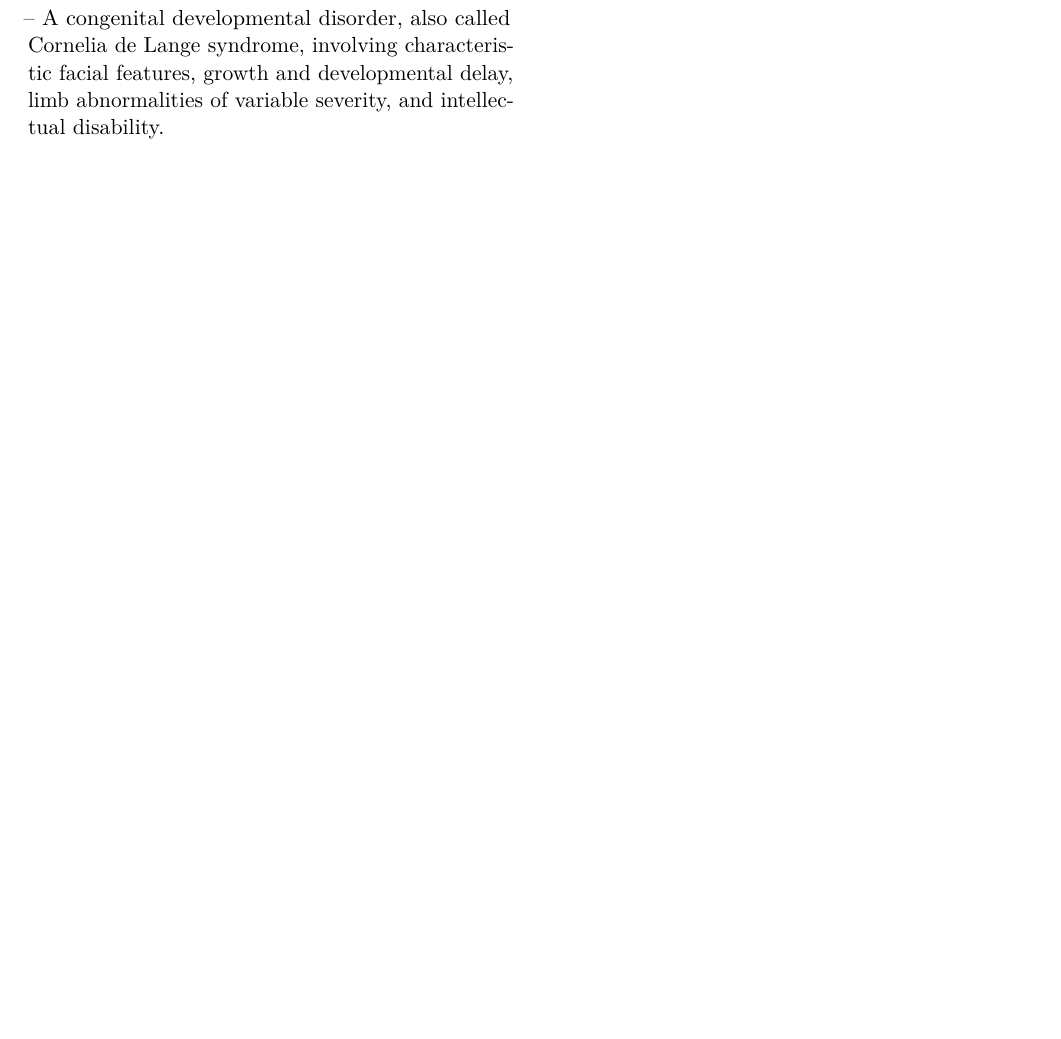
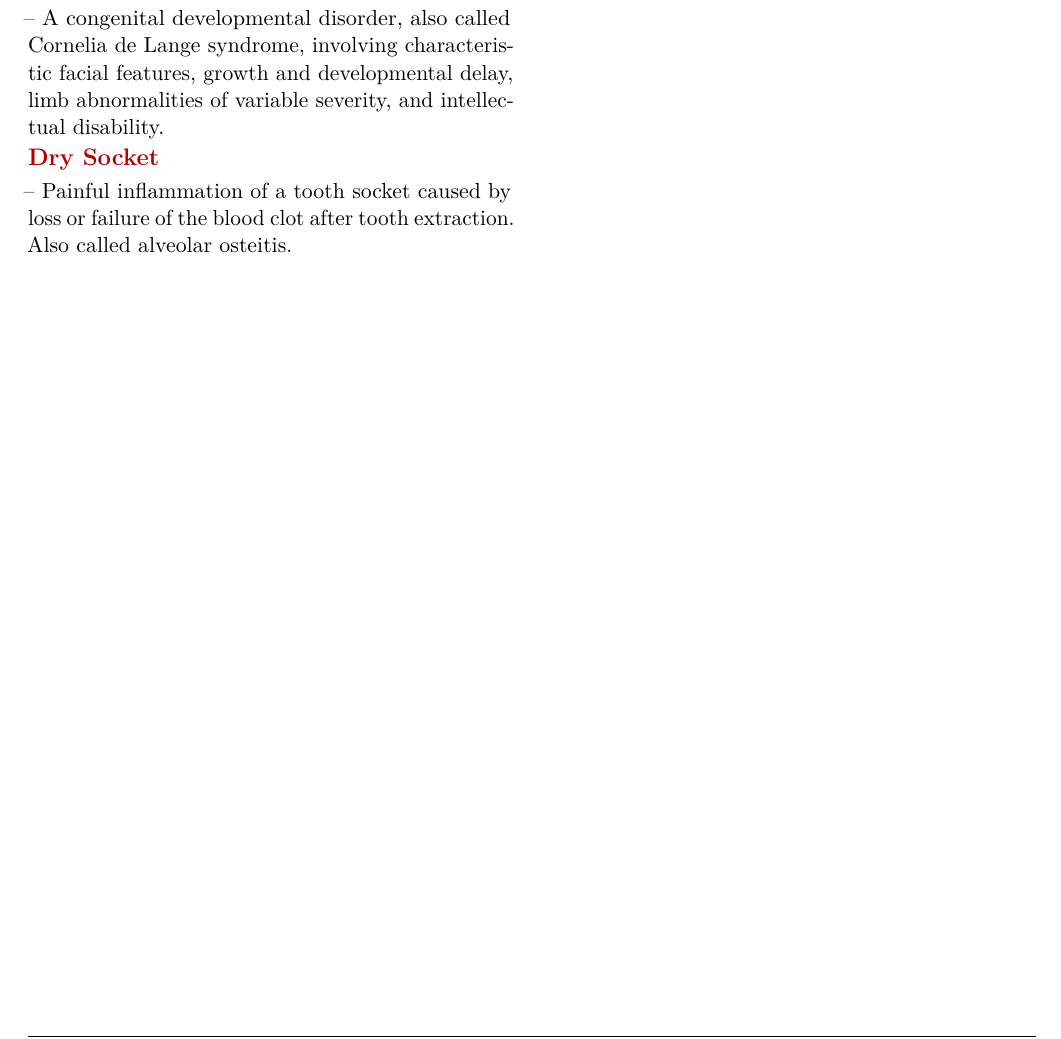
Before and after one commit to csv610/med_dict_book, a LaTeX thesis (pocket_dict/med_pocket_dict.tex, which reads pocket_dict/chapters/med_terms_d.tex): part of page 224 of 400, cut so that both start at the same text, the shorter picture padded with empty space. The pictures show the PDF file pocket_dict/med_pocket_dict.pdf that the author committed with the source.

Commit message:
Add useful Dorland A-D terms

```diff
--- a/pocket_dict/chapters/med_terms_d.tex
+++ b/pocket_dict/chapters/med_terms_d.tex
@@ -2017,3 +2017,5 @@ Trichomonas), and vulvar atrophy.
 \medterm{Dejerine-Roussy Syndrome}-- Central post-stroke pain caused by a lesion of the thalamus or related sensory pathways. It may produce persistent contralateral pain, burning, abnormal sensation, or pain from normally nonpainful stimuli.
 
 \medterm{De Lange Syndrome}-- A congenital developmental disorder, also called Cornelia de Lange syndrome, involving characteristic facial features, growth and developmental delay, limb abnormalities of variable severity, and intellectual disability.
+
+\medterm{Dry Socket}-- Painful inflammation of a tooth socket caused by loss or failure of the blood clot after tooth extraction. Also called alveolar osteitis.
```
Also changed, not shown: pocket_dict/chapters/med_terms_a.tex (+2 -0 lines), pocket_dict/med_pocket_dict.pdf.
